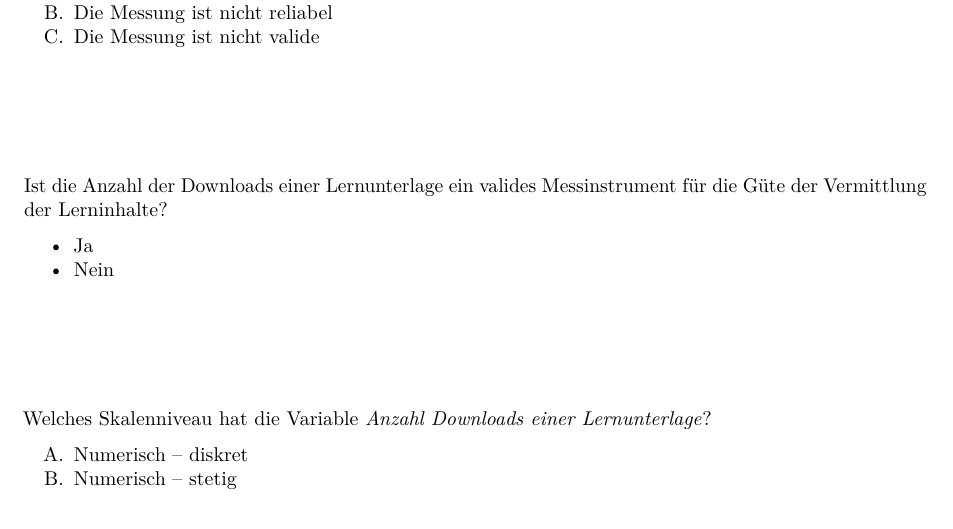
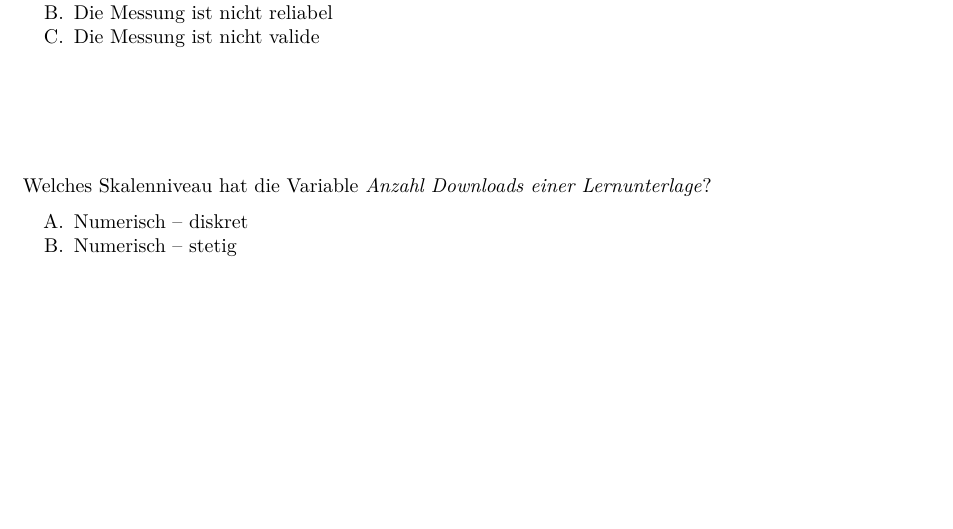
Before and after one commit to luebby/Wiederholungsuebungen, an R Markdown document (WMQD-2020-03-10.Rmd): part of page 1 of 2, cut so that both start at the same text, the shorter picture padded with empty space. Rendered offline with R 4.5, knitr and Pandoc, then LaTeX, with nearby package versions.

Commit message:
Kleines Update (Kürzung)

```diff
--- a/WMQD-2020-03-10.Rmd
+++ b/WMQD-2020-03-10.Rmd
@@ -15,12 +15,6 @@ A.  Die Messung ist nicht objektiv
 B.  Die Messung ist nicht reliabel
 C.  Die Messung ist nicht valide
 
-\vspace{2cm}
-
-Ist die Anzahl der Downloads einer Lernunterlage ein valides Messinstrument für die Güte der Vermittlung der Lerninhalte?
-
-- Ja
-- Nein
 
 \vspace{2cm}
 
```
Also changed, not shown: WMQD-2020-03-10.Rmd (3 more changed lines).
